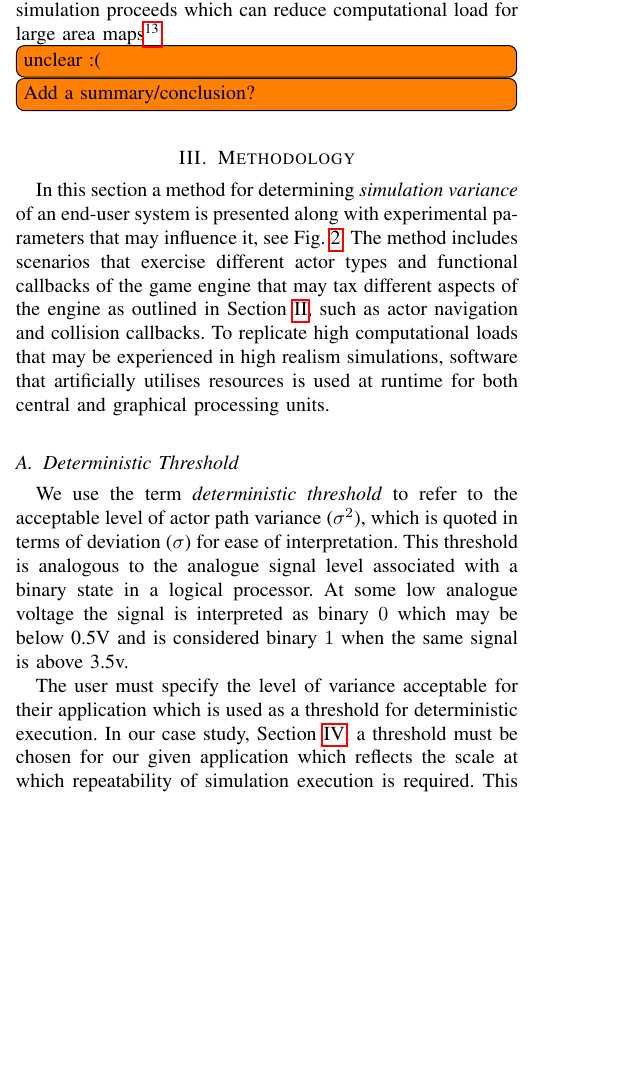
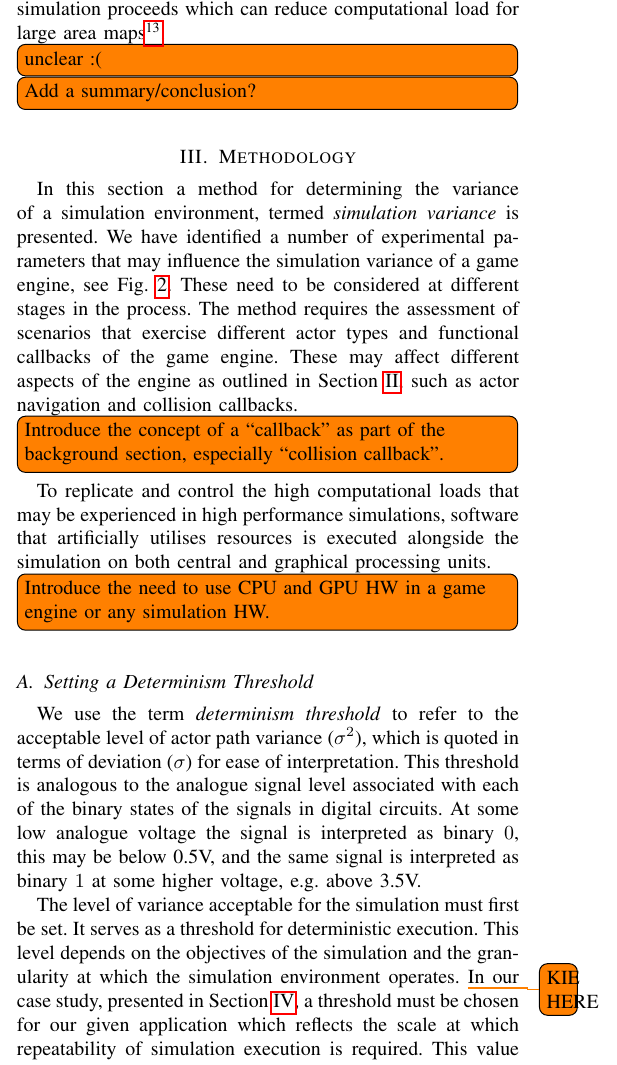
Before and after one commit to TSL-UOB/CAV-Determinism, a LaTeX paper (paper/cav_determinisim_main.tex): part of one column of page 5 of 10, cut so that both start at the same text, the shorter picture padded with empty space. Compiled offline with pdfLaTeX; a missing font is replaced by an installed copy or a similar font; a LaTeX package or settings file that is missing is left out.

Commit message:
still within III.A Determinism Threshold

```diff
--- a/paper/cav_determinisim_main.tex
+++ b/paper/cav_determinisim_main.tex
@@ -355,13 +355,22 @@ It is interesting to note that changes could occur to navigation meshes if they
 %  METHOD
 % ***************************************************
 \section{Methodology} \label{s:methodology}
-In this section a method for determining \textit{simulation variance} of an end-user system is presented along with experimental parameters that may influence it, see Fig.~\ref{method_diagram}. The method includes scenarios that exercise different actor types and functional callbacks of the game engine that may tax different aspects of the engine as outlined in Section~\ref{s:background}, such as actor navigation and collision callbacks. To replicate high computational loads that may be experienced in high realism simulations, software that artificially utilises resources is used at runtime for both central and graphical processing units.
+In this section a method for determining the variance of a simulation environment, termed \textit{simulation variance} is presented. We have identified a number of experimental parameters that may influence the simulation variance of a game engine, see Fig.~\ref{method_diagram}. These need to be considered at different stages in the process.
+%
+The method requires the assessment of scenarios that exercise different actor types and functional callbacks of the game engine. These may affect different aspects of the engine as outlined in Section~\ref{s:background}, such as actor navigation and collision callbacks.
+\todo[inline]{Introduce the concept of a ``callback'' as part of the background section, especially ``collision callback''.}
+%
+To replicate and control the high computational loads that may be experienced in high performance simulations, software that artificially utilises resources is executed alongside the simulation on both central and graphical processing units.
+\todo[inline]{Introduce the need to use CPU and GPU HW in a game engine or any simulation HW.}
 % The following section outlines a guide that may be used to determine the \textit{simulation variance} of an end user system. The aim of the experiment is to determine if the simulation is deterministic. This is achieved by monitoring actors in repeated tests and examining the deviation in path trajectories. Actors are observed in a number of different scenarios involving a mixture of vehicles and pedestrians exercising the demands outlined in Section~\ref{s:background}.
 
-\subsection{Deterministic Threshold}
-We use the term \textit{deterministic threshold} to refer to the acceptable level of actor path variance ($\sigma^2$), which is quoted in terms of deviation ($\sigma$) for ease of interpretation. This threshold is analogous to the analogue signal level associated with a binary state in a logical processor. At some low analogue voltage the signal is interpreted as binary $0$ which may be below 0.5V and is considered binary $1$ when the same signal is above 3.5v.
+\subsection{Setting a Determinism  Threshold}
+We use the term \textit{determinism threshold} to refer to the acceptable level of actor path variance ($\sigma^2$), which is quoted in terms of deviation ($\sigma$) for ease of interpretation. This threshold is analogous to the analogue signal level associated with each of the binary states of the signals in digital circuits. At some low analogue voltage the signal is interpreted as binary $0$, this may be below 0.5V, and the same signal is interpreted as binary $1$ at some higher voltage, e.g.\ above 3.5V.
 
-The user must specify the level of variance acceptable for their application which is used as a threshold for deterministic execution. In our case study, Section~\ref{s:case-study}, a threshold must be chosen for our given application which reflects the scale at which repeatability of simulation execution is required. This value must be sufficiently small to allow accurate \textit{assertion checking} of the ego vehicle in the environment but a larger value may be acceptable for non-urban environments, e.g. motorway or highway. Similarly, the threshold value should not be so small as to fail with minor computational bottlenecks, e.g. $1\mu m$. Two autonomous vehicle projects this group are involved in, Robopilot and Capri, are looking at urban mobility and last mile delivery solutions which are predominantly concerned with urban environments rather than highway or motorway scenarios. Because of this, a deterministic threshold of $1m$ is insufficient when considering potentially dangerous close passing of cyclists and pedestrians and therefore a threshold of $1cm$ is more suitable.
+The level of variance acceptable for the simulation must first be set. It serves as a threshold for deterministic execution. This level depends on the objectives of the simulation and the granularity at which the simulation environment operates.
+%
+\todo{KIE HERE}
+In our case study, presented in Section~\ref{s:case-study}, a threshold must be chosen for our given application which reflects the scale at which repeatability of simulation execution is required. This value must be sufficiently small to allow accurate \textit{assertion checking} of the ego vehicle in the environment but a larger value may be acceptable for non-urban environments, e.g. motorway or highway. Similarly, the threshold value should not be so small as to fail with minor computational bottlenecks, e.g. $1\mu m$. Two autonomous vehicle projects this group are involved in, Robopilot and Capri, are looking at urban mobility and last mile delivery solutions which are predominantly concerned with urban environments rather than highway or motorway scenarios. Because of this, a deterministic threshold of $1m$ is insufficient when considering potentially dangerous close passing of cyclists and pedestrians and therefore a threshold of $1cm$ is more suitable.
 
 % Depending on the number of repeated tests and the average deviation reported from the experiment, a maximum rather than average may be required if the results are close to the user-specified threshold. This is to ensure that an outlier data-point is not hidden in the average of $n$-tests.
 
```
Also changed, not shown: paper/cav_determinisim_main.tex (2 more changed lines).
